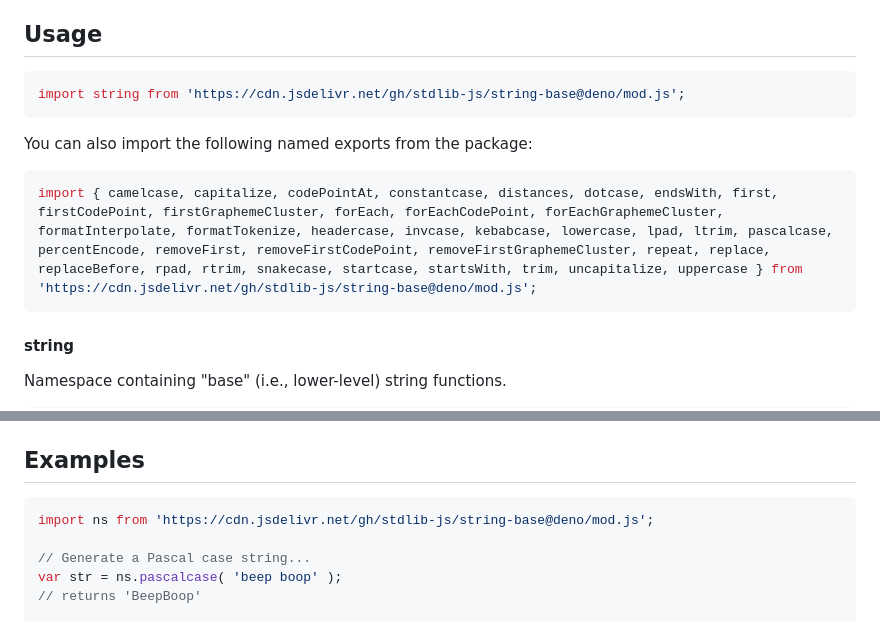
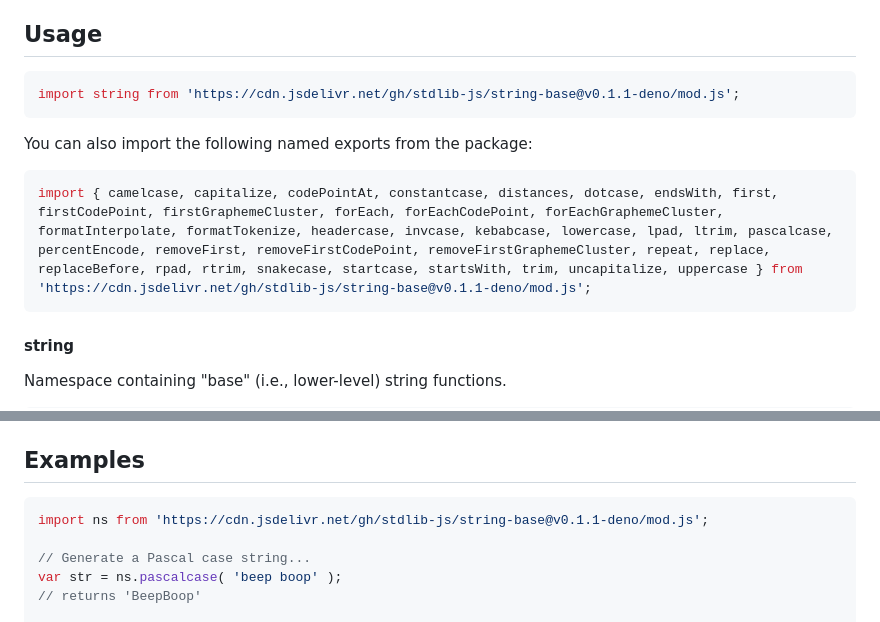
Before and after one commit to stdlib-js/string-base, a Markdown page: README.md, 2 parts joined by grey strips. GitHub-like rendering.

Commit message:
Update README.md for Deno bundle v0.1.1

````diff
--- a/README.md
+++ b/README.md
@@ -42,13 +42,13 @@ limitations under the License.
 ## Usage
 
 ```javascript
-import string from 'https://cdn.jsdelivr.net/gh/stdlib-js/string-base@deno/mod.js';
+import string from 'https://cdn.jsdelivr.net/gh/stdlib-js/string-base@v0.1.1-deno/mod.js';
 ```
 
 You can also import the following named exports from the package:
 
 ```javascript
-import { camelcase, capitalize, codePointAt, constantcase, distances, dotcase, endsWith, first, firstCodePoint, firstGraphemeCluster, forEach, forEachCodePoint, forEachGraphemeCluster, formatInterpolate, formatTokenize, headercase, invcase, kebabcase, lowercase, lpad, ltrim, pascalcase, percentEncode, removeFirst, removeFirstCodePoint, removeFirstGraphemeCluster, repeat, replace, replaceBefore, rpad, rtrim, snakecase, startcase, startsWith, trim, uncapitalize, uppercase } from 'https://cdn.jsdelivr.net/gh/stdlib-js/string-base@deno/mod.js';
+import { camelcase, capitalize, codePointAt, constantcase, distances, dotcase, endsWith, first, firstCodePoint, firstGraphemeCluster, forEach, forEachCodePoint, forEachGraphemeCluster, formatInterpolate, formatTokenize, headercase, invcase, kebabcase, lowercase, lpad, ltrim, pascalcase, percentEncode, removeFirst, removeFirstCodePoint, removeFirstGraphemeCluster, repeat, replace, replaceBefore, rpad, rtrim, snakecase, startcase, startsWith, trim, uncapitalize, uppercase } from 'https://cdn.jsdelivr.net/gh/stdlib-js/string-base@v0.1.1-deno/mod.js';
 ```
 
 #### string
@@ -129,7 +129,7 @@ The namespace contains the following functions:
 <!-- eslint no-undef: "error" -->
 
 ```javascript
-import ns from 'https://cdn.jsdelivr.net/gh/stdlib-js/string-base@deno/mod.js';
+import ns from 'https://cdn.jsdelivr.net/gh/stdlib-js/string-base@v0.1.1-deno/mod.js';
 
 // Generate a Pascal case string...
 var str = ns.pascalcase( 'beep boop' );
````
